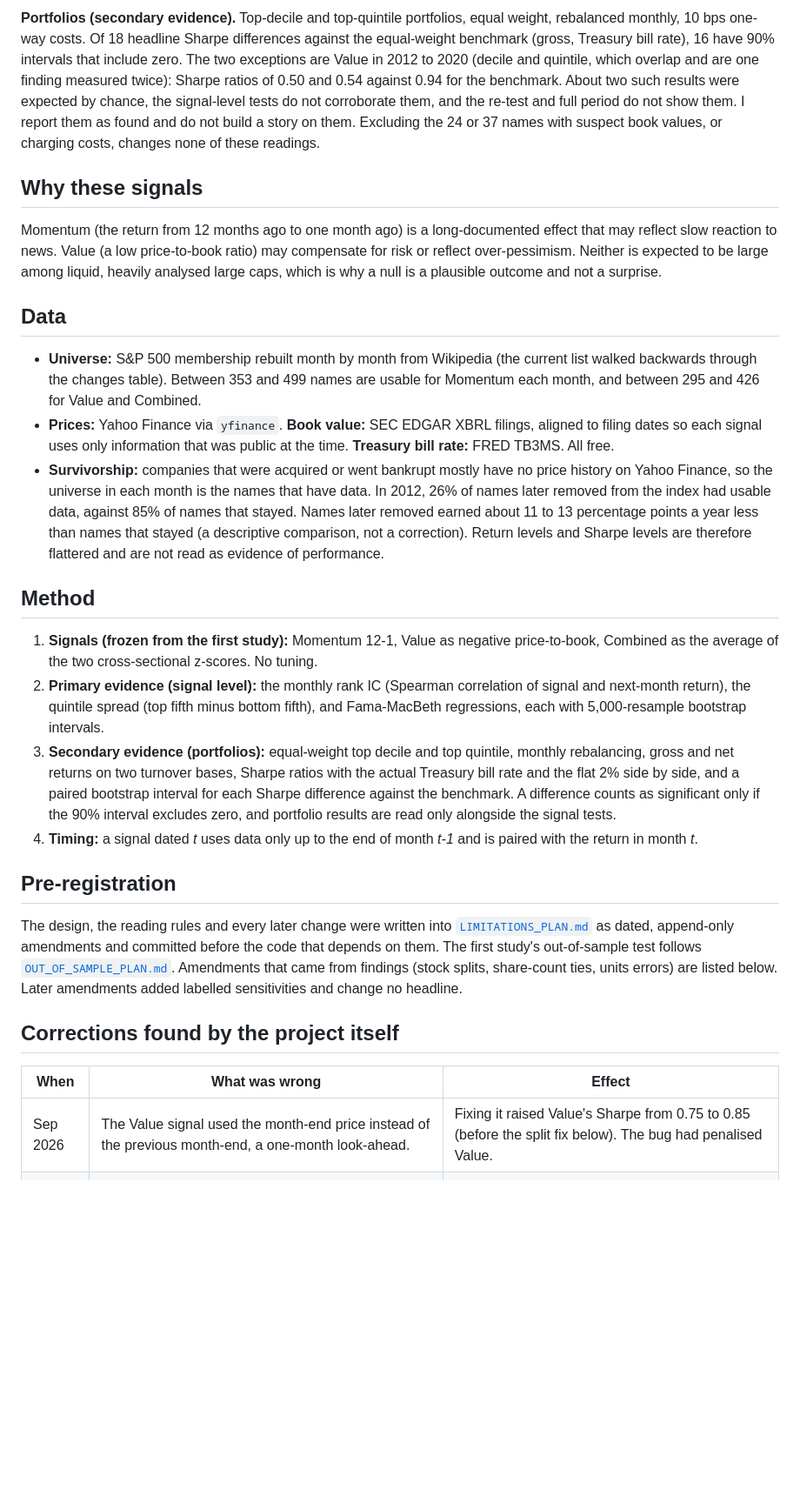
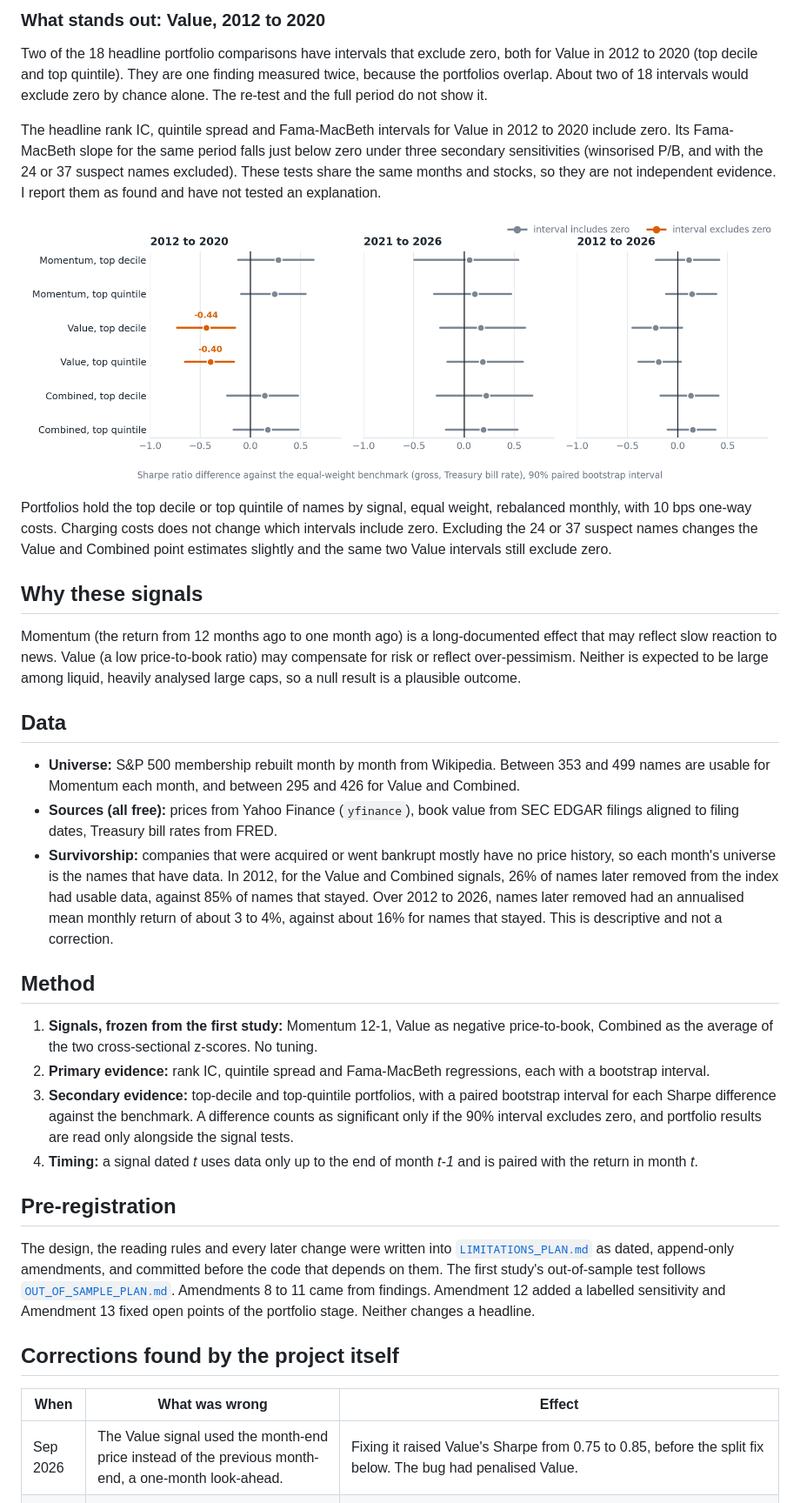
Before and after one commit to ronaldoexmachina13/quant-equity-research, a Markdown page: README.md, the part around the change printed below. Shown: that part at 87% size. Rendered like a GitHub page; pictures changed too: results/universe_study_sharpe_diff_intervals.png (added); blank space fills up the shorter version.

```diff
--- a/README.md
+++ b/README.md
@@ -28,30 +29,38 @@ The quintile spreads and Fama-MacBeth regressions agree: no interval excludes ze
 
-**Portfolios (secondary evidence).** Top-decile and top-quintile portfolios, equal weight, rebalanced monthly, 10 bps one-way costs. Of 18 headline Sharpe differences against the equal-weight benchmark (gross, Treasury bill rate), 16 have 90% intervals that include zero. The two exceptions are Value in 2012 to 2020 (decile and quintile, which overlap and are one finding measured twice): Sharpe ratios of 0.50 and 0.54 against 0.94 for the benchmark. About two such results were expected by chance, the signal-level tests do not corroborate them, and the re-test and full period do not show them. I report them as found and do not build a story on them. Excluding the 24 or 37 names with suspect book values, or charging costs, changes none of these readings.
+### What stands out: Value, 2012 to 2020
+
+Two of the 18 headline portfolio comparisons have intervals that exclude zero, both for Value in 2012 to 2020 (top decile and top quintile). They are one finding measured twice, because the portfolios overlap. About two of 18 intervals would exclude zero by chance alone. The re-test and the full period do not show it.
+
+The headline rank IC, quintile spread and Fama-MacBeth intervals for Value in 2012 to 2020 include zero. Its Fama-MacBeth slope for the same period falls just below zero under three secondary sensitivities (winsorised P/B, and with the 24 or 37 suspect names excluded). These tests share the same months and stocks, so they are not independent evidence. I report them as found and have not tested an explanation.
+
+![Sharpe ratio difference against the equal-weight benchmark, by strategy, portfolio size and period, with 90% paired bootstrap intervals. Two intervals exclude zero, both Value in 2012 to 2020.](results/universe_study_sharpe_diff_intervals.png)
+
+Portfolios hold the top decile or top quintile of names by signal, equal weight, rebalanced monthly, with 10 bps one-way costs. Charging costs does not change which intervals include zero. Excluding the 24 or 37 suspect names changes the Value and Combined point estimates slightly and the same two Value intervals still exclude zero.
 
 ## Why these signals
 
-Momentum (the return from 12 months ago to one month ago) is a long-documented effect that may reflect slow reaction to news. Value (a low price-to-book ratio) may compensate for risk or reflect over-pessimism. Neither is expected to be large among liquid, heavily analysed large caps, which is why a null is a plausible outcome and not a surprise.
+Momentum (the return from 12 months ago to one month ago) is a long-documented effect that may reflect slow reaction to news. Value (a low price-to-book ratio) may compensate for risk or reflect over-pessimism. Neither is expected to be large among liquid, heavily analysed large caps, so a null result is a plausible outcome.
 
 ## Data
 
-- **Universe:** S&P 500 membership rebuilt month by month from Wikipedia (the current list walked backwards through the changes table). Between 353 and 499 names are usable for Momentum each month, and between 295 and 426 for Value and Combined.
-- **Prices:** Yahoo Finance via `yfinance`. **Book value:** SEC EDGAR XBRL filings, aligned to filing dates so each signal uses only information that was public at the time. **Treasury bill rate:** FRED TB3MS. All free.
-- **Survivorship:** companies that were acquired or went bankrupt mostly have no price history on Yahoo Finance, so the universe in each month is the names that have data. In 2012, 26% of names later removed from the index had usable data, against 85% of names that stayed. Names later removed earned about 11 to 13 percentage points a year less than names that stayed (a descriptive comparison, not a correction). Return levels and Sharpe levels are therefore flattered and are not read as evidence of performance.
+- **Universe:** S&P 500 membership rebuilt month by month from Wikipedia. Between 353 and 499 names are usable for Momentum each month, and between 295 and 426 for Value and Combined.
+- **Sources (all free):** prices from Yahoo Finance (`yfinance`), book value from SEC EDGAR filings aligned to filing dates, Treasury bill rates from FRED.
+- **Survivorship:** companies that were acquired or went bankrupt mostly have no price history, so each month's universe is the names that have data. In 2012, for the Value and Combined signals, 26% of names later removed from the index had usable data, against 85% of names that stayed. Over 2012 to 2026, names later removed had an annualised mean monthly return of about 3 to 4%, against about 16% for names that stayed. This is descriptive and not a correction.
 
 ## Method
 
-1. **Signals (frozen from the first study):** Momentum 12-1, Value as negative price-to-book, Combined as the average of the two cross-sectional z-scores. No tuning.
-2. **Primary evidence (signal level):** the monthly rank IC (Spearman correlation of signal and next-month return), the quintile spread (top fifth minus bottom fifth), and Fama-MacBeth regressions, each with 5,000-resample bootstrap intervals.
-3. **Secondary evidence (portfolios):** equal-weight top decile and top quintile, monthly rebalancing, gross and net returns on two turnover bases, Sharpe ratios with the actual Treasury bill rate and the flat 2% side by side, and a paired bootstrap interval for each Sharpe difference against the benchmark. A difference counts as significant only if the 90% interval excludes zero, and portfolio results are read only alongside the signal tests.
+1. **Signals, frozen from the first study:** Momentum 12-1, Value as negative price-to-book, Combined as the average of the two cross-sectional z-scores. No tuning.
+2. **Primary evidence:** rank IC, quintile spread and Fama-MacBeth regressions, each with a bootstrap interval.
+3. **Secondary evidence:** top-decile and top-quintile portfolios, with a paired bootstrap interval for each Sharpe difference against the benchmark. A difference counts as significant only if the 90% interval excludes zero, and portfolio results are read only alongside the signal tests.
 4. **Timing:** a signal dated *t* uses data only up to the end of month *t-1* and is paired with the return in month *t*.
 
 ## Pre-registration
 
-The design, the reading rules and every later change were written into [`LIMITATIONS_PLAN.md`](LIMITATIONS_PLAN.md) as dated, append-only amendments and committed before the code that depends on them. The first study's out-of-sample test follows [`OUT_OF_SAMPLE_PLAN.md`](OUT_OF_SAMPLE_PLAN.md). Amendments that came from findings (stock splits, share-count ties, units errors) are listed below. Later amendments added labelled sensitivities and change no headline.
+The design, the reading rules and every later change were written into [`LIMITATIONS_PLAN.md`](LIMITATIONS_PLAN.md) as dated, append-only amendments, and committed before the code that depends on them. The first study's out-of-sample test follows [`OUT_OF_SAMPLE_PLAN.md`](OUT_OF_SAMPLE_PLAN.md). Amendments 8 to 11 came from findings. Amendment 12 added a labelled sensitivity and Amendment 13 fixed open points of the portfolio stage. Neither changes a headline.
 
 ## Corrections found by the project itself
 
 | When | What was wrong | Effect |
 |---|---|---|
-| Sep 2026 | The Value signal used the month-end price instead of the previous month-end, a one-month look-ahead. | Fixing it raised Value's Sharpe from 0.75 to 0.85 (before the split fix below). The bug had penalised Value. |
+| Sep 2026 | The Value signal used the month-end price instead of the previous month-end, a one-month look-ahead. | Fixing it raised Value's Sharpe from 0.75 to 0.85, before the split fix below. The bug had penalised Value. |
 | Sep 2026 | The first download missed 31 December 2024, because the `yfinance` end date is exclusive. | About 0.01 of Sharpe. |
```
Also changed, not shown: other parts of README.md (+90 -34 lines), results/universe_study_headline_table.md (added, +8 -0 lines), results/universe_study_ic_intervals.png (added), 1 other file.
